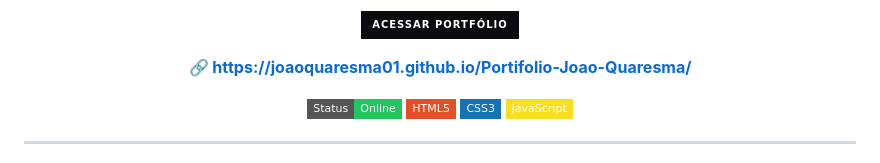
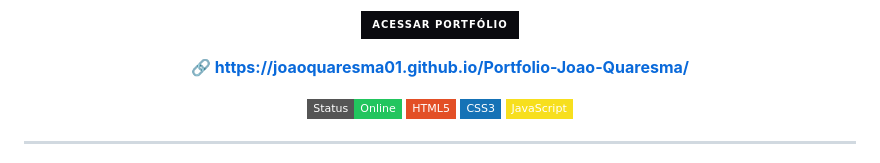
Before and after one commit to JoaoQuaresma01/Portfolio-Joao-Quaresma, a Markdown page: README.md, the part around one of its changes. Drawn GitHub-style; badges without logos.

```diff
--- a/README.md
+++ b/README.md
@@ -14,8 +14,8 @@
 </p>
 
 <p align="center">
-  <a href="https://joaoquaresma01.github.io/Portifolio-Joao-Quaresma/" target="_blank">
-    <strong>🔗 https://joaoquaresma01.github.io/Portifolio-Joao-Quaresma/</strong>
+  <a href="https://joaoquaresma01.github.io/Portfolio-Joao-Quaresma/" target="_blank">
+    <strong>🔗 https://joaoquaresma01.github.io/Portfolio-Joao-Quaresma/</strong>
   </a>
 </p>
 
```
Also changed, not shown: other parts of README.md (+1 -1 lines).
